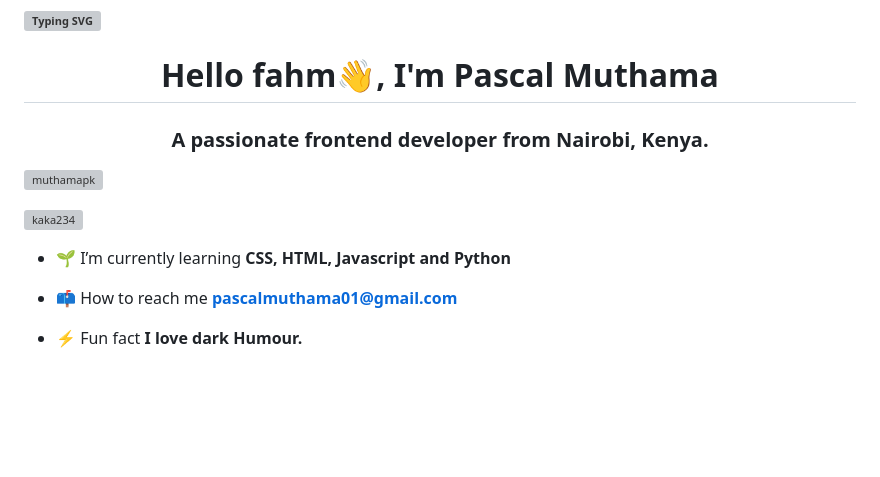
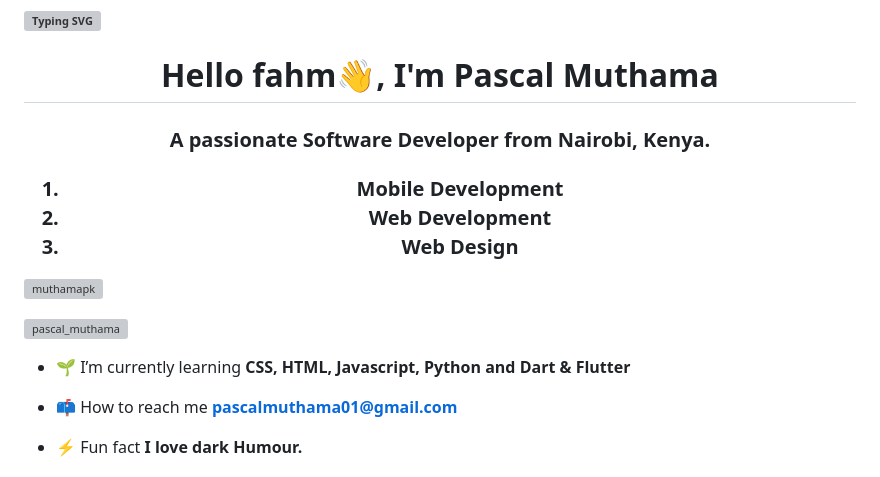
Before and after one commit to MuthamaPK/MuthamaPK, a Markdown page: README.md, the part around the change. Rendered like a GitHub page; blank space fills up the shorter version; grey boxes are pictures that could not be loaded.

```diff
--- a/README.md
+++ b/README.md
@@ -3,13 +3,17 @@
 
 
 <h1 align="center">Hello fahm👋, I'm Pascal Muthama</h1>
-<h3 align="center">A passionate frontend developer from Nairobi, Kenya.</h3>
+<h3 align="center">A passionate Software Developer from Nairobi, Kenya.</h3>
+<h3 align="center"><ol><li>Mobile Development</li>
+                      <li>Web Development</li>
+                      <li>Web Design</li>
+</ol></h3>
 
 <p align="left"> <a href="https://github.com/ryo-ma/github-profile-trophy"><img src="https://github-profile-trophy.vercel.app/?username=muthamapk" alt="muthamapk" /></a> </p>
 
-<p align="left"> <a href="https://twitter.com/kaka234" target="blank"><img src="https://img.shields.io/twitter/follow/kaka234?logo=twitter&style=for-the-badge" alt="kaka234" /></a> </p>
+<p align="left"> <a href="https://twitter.com/pascal_muthama" target="blank"><img src="https://img.shields.io/twitter/follow/pascal_muthama?logo=twitter&style=for-the-badge" alt="pascal_muthama" /></a> </p>
 
-- 🌱 I’m currently learning **CSS, HTML, Javascript and Python**
+- 🌱 I’m currently learning **CSS, HTML, Javascript, Python and Dart & Flutter**
 
 - 📫 How to reach me **pascalmuthama01@gmail.com**
 
```
